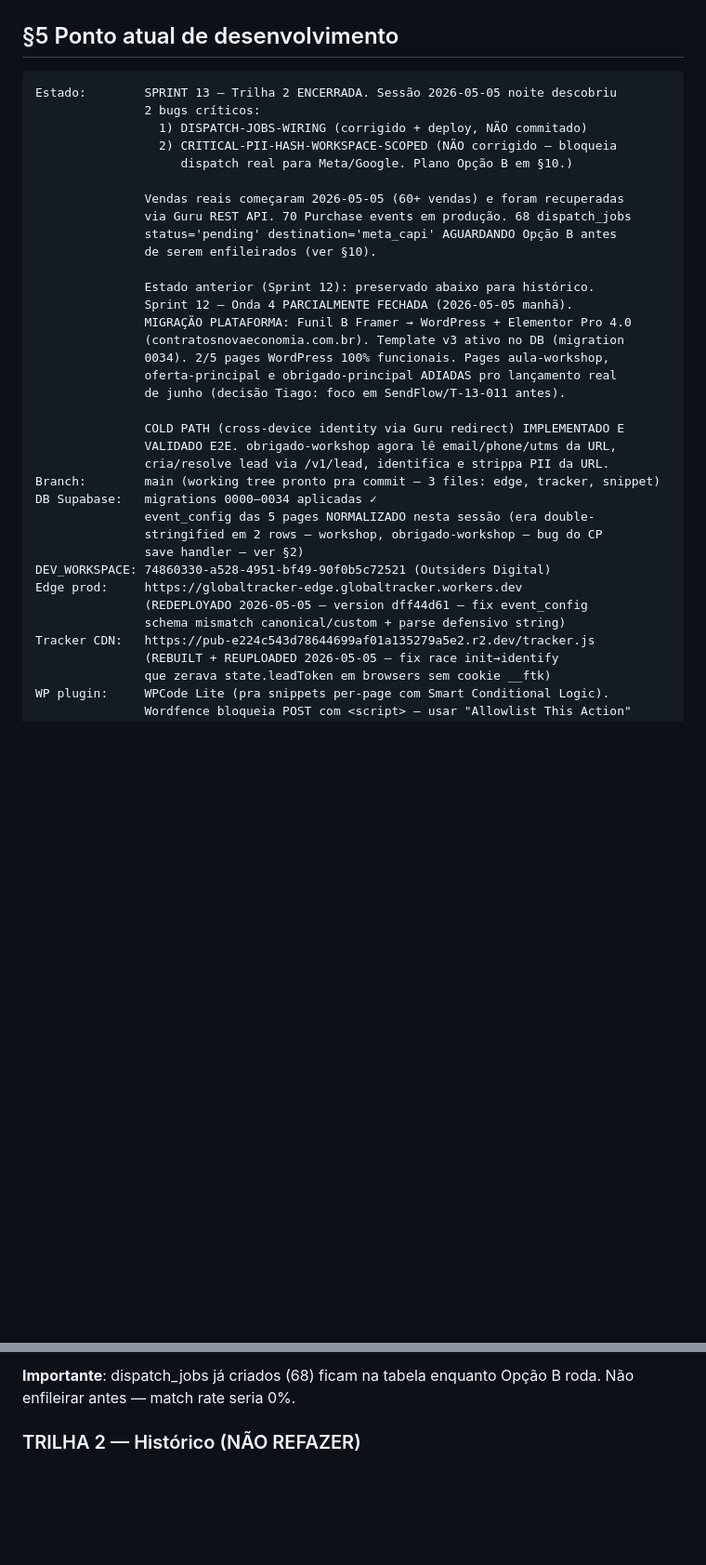
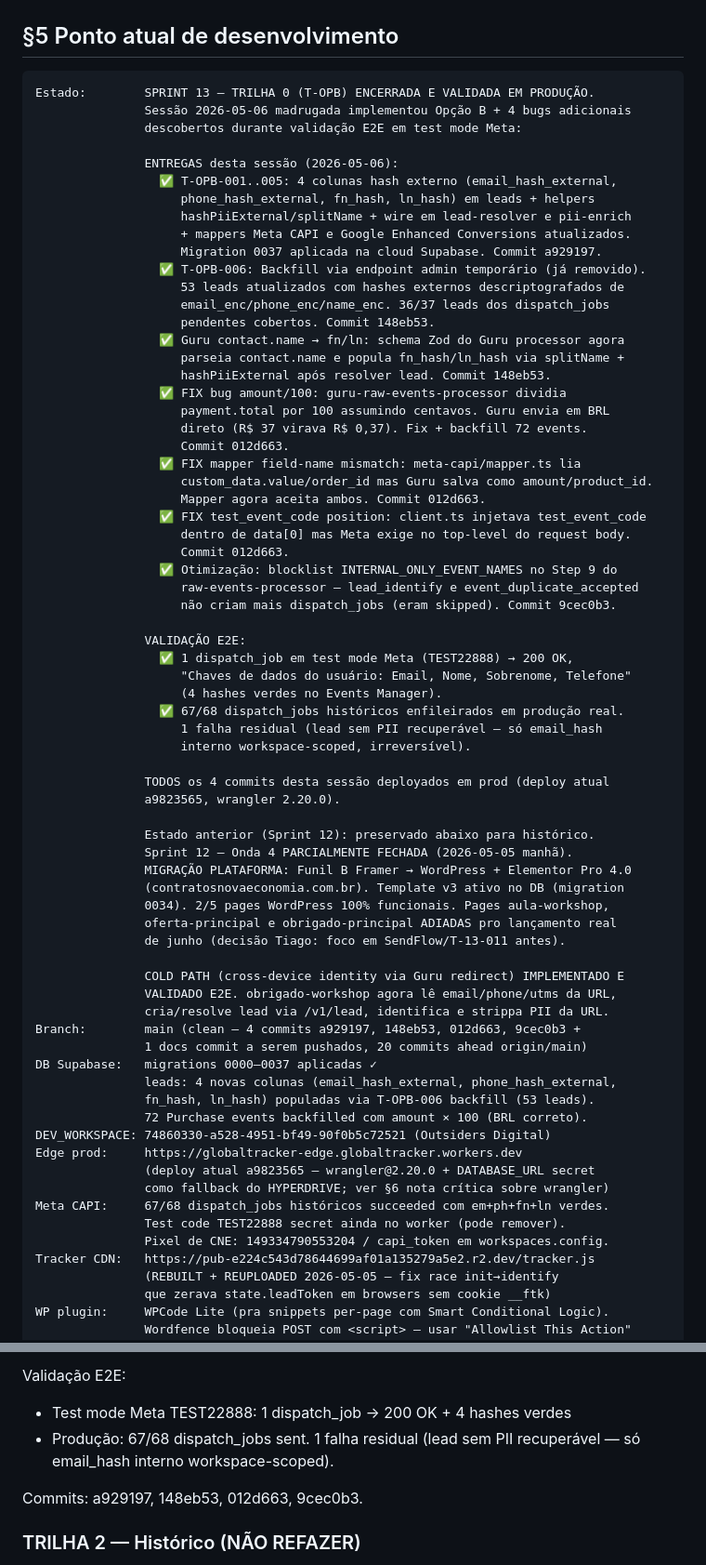
Before and after one commit to sudomenna/globaltracker, a Markdown page: MEMORY.md, 2 parts joined by grey strips. Shown at 93% size. Drawn GitHub-style; blank space fills up the shorter version.

````diff
--- a/MEMORY.md
+++ b/MEMORY.md
@@ -76,16 +76,47 @@
 ## §5 Ponto atual de desenvolvimento
 
 ```
-Estado:        SPRINT 13 — Trilha 2 ENCERRADA. Sessão 2026-05-05 noite descobriu
-               2 bugs críticos:
-                 1) DISPATCH-JOBS-WIRING (corrigido + deploy, NÃO commitado)
-                 2) CRITICAL-PII-HASH-WORKSPACE-SCOPED (NÃO corrigido — bloqueia
-                    dispatch real para Meta/Google. Plano Opção B em §10.)
+Estado:        SPRINT 13 — TRILHA 0 (T-OPB) ENCERRADA E VALIDADA EM PRODUÇÃO.
+               Sessão 2026-05-06 madrugada implementou Opção B + 4 bugs adicionais
+               descobertos durante validação E2E em test mode Meta:
 
-               Vendas reais começaram 2026-05-05 (60+ vendas) e foram recuperadas
-               via Guru REST API. 70 Purchase events em produção. 68 dispatch_jobs
-               status='pending' destination='meta_capi' AGUARDANDO Opção B antes
-               de serem enfileirados (ver §10).
+               ENTREGAS desta sessão (2026-05-06):
+                 ✅ T-OPB-001..005: 4 colunas hash externo (email_hash_external,
+                    phone_hash_external, fn_hash, ln_hash) em leads + helpers
+                    hashPiiExternal/splitName + wire em lead-resolver e pii-enrich
+                    + mappers Meta CAPI e Google Enhanced Conversions atualizados.
+                    Migration 0037 aplicada na cloud Supabase. Commit a929197.
+                 ✅ T-OPB-006: Backfill via endpoint admin temporário (já removido).
+                    53 leads atualizados com hashes externos descriptografados de
+                    email_enc/phone_enc/name_enc. 36/37 leads dos dispatch_jobs
+                    pendentes cobertos. Commit 148eb53.
+                 ✅ Guru contact.name → fn/ln: schema Zod do Guru processor agora
+                    parseia contact.name e popula fn_hash/ln_hash via splitName +
+                    hashPiiExternal após resolver lead. Commit 148eb53.
+                 ✅ FIX bug amount/100: guru-raw-events-processor dividia
+                    payment.total por 100 assumindo centavos. Guru envia em BRL
+                    direto (R$ 37 virava R$ 0,37). Fix + backfill 72 events.
+                    Commit 012d663.
+                 ✅ FIX mapper field-name mismatch: meta-capi/mapper.ts lia
+                    custom_data.value/order_id mas Guru salva como amount/product_id.
+                    Mapper agora aceita ambos. Commit 012d663.
+                 ✅ FIX test_event_code position: client.ts injetava test_event_code
+                    dentro de data[0] mas Meta exige no top-level do request body.
+                    Commit 012d663.
+                 ✅ Otimização: blocklist INTERNAL_ONLY_EVENT_NAMES no Step 9 do
+                    raw-events-processor — lead_identify e event_duplicate_accepted
+                    não criam mais dispatch_jobs (eram skipped). Commit 9cec0b3.
+
+               VALIDAÇÃO E2E:
+                 ✅ 1 dispatch_job em test mode Meta (TEST22888) → 200 OK,
+                    "Chaves de dados do usuário: Email, Nome, Sobrenome, Telefone"
+                    (4 hashes verdes no Events Manager).
+                 ✅ 67/68 dispatch_jobs históricos enfileirados em produção real.
+                    1 falha residual (lead sem PII recuperável — só email_hash
+                    interno workspace-scoped, irreversível).
+
+               TODOS os 4 commits desta sessão deployados em prod (deploy atual
+               a9823565, wrangler 2.20.0).
 
                Estado anterior (Sprint 12): preservado abaixo para histórico.
                Sprint 12 — Onda 4 PARCIALMENTE FECHADA (2026-05-05 manhã).
@@ -98,15 +129,19 @@ Estado:        SPRINT 13 — Trilha 2 ENCERRADA. Sessão 2026-05-05 noite descob
                COLD PATH (cross-device identity via Guru redirect) IMPLEMENTADO E
                VALIDADO E2E. obrigado-workshop agora lê email/phone/utms da URL,
                cria/resolve lead via /v1/lead, identifica e strippa PII da URL.
-Branch:        main (working tree pronto pra commit — 3 files: edge, tracker, snippet)
-DB Supabase:   migrations 0000–0034 aplicadas ✓
-               event_config das 5 pages NORMALIZADO nesta sessão (era double-
-               stringified em 2 rows — workshop, obrigado-workshop — bug do CP
-               save handler — ver §2)
+Branch:        main (clean — 4 commits a929197, 148eb53, 012d663, 9cec0b3 +
+               1 docs commit a serem pushados, 20 commits ahead origin/main)
+DB Supabase:   migrations 0000–0037 aplicadas ✓
+               leads: 4 novas colunas (email_hash_external, phone_hash_external,
+               fn_hash, ln_hash) populadas via T-OPB-006 backfill (53 leads).
+               72 Purchase events backfilled com amount × 100 (BRL correto).
 DEV_WORKSPACE: 74860330-a528-4951-bf49-90f0b5c72521 (Outsiders Digital)
 Edge prod:     https://globaltracker-edge.globaltracker.workers.dev
-               (REDEPLOYADO 2026-05-05 — version dff44d61 — fix event_config
-               schema mismatch canonical/custom + parse defensivo string)
+               (deploy atual a9823565 — wrangler@2.20.0 + DATABASE_URL secret
+               como fallback do HYPERDRIVE; ver §6 nota crítica sobre wrangler)
+Meta CAPI:     67/68 dispatch_jobs históricos succeeded com em+ph+fn+ln verdes.
+               Test code TEST22888 secret ainda no worker (pode remover).
+               Pixel de CNE: 149334790553204 / capi_token em workspaces.config.
 Tracker CDN:   https://pub-e224c543d78644699af01a135279a5e2.r2.dev/tracker.js
                (REBUILT + REUPLOADED 2026-05-05 — fix race init→identify
                que zerava state.leadToken em browsers sem cookie __ftk)
@@ -675,6 +724,10 @@ de backfill.
 
-**Importante**: dispatch_jobs já criados (68) ficam na tabela enquanto Opção B
-roda. Não enfileirar antes — match rate seria 0%.
+Validação E2E:
+- Test mode Meta TEST22888: 1 dispatch_job → 200 OK + 4 hashes verdes
+- Produção: 67/68 dispatch_jobs sent. 1 falha residual (lead sem
+  PII recuperável — só email_hash interno workspace-scoped).
+
+Commits: a929197, 148eb53, 012d663, 9cec0b3.
 
 ### TRILHA 2 — Histórico (NÃO REFAZER)
 
````
Also changed, not shown: other parts of MEMORY.md (+46 -32 lines).
